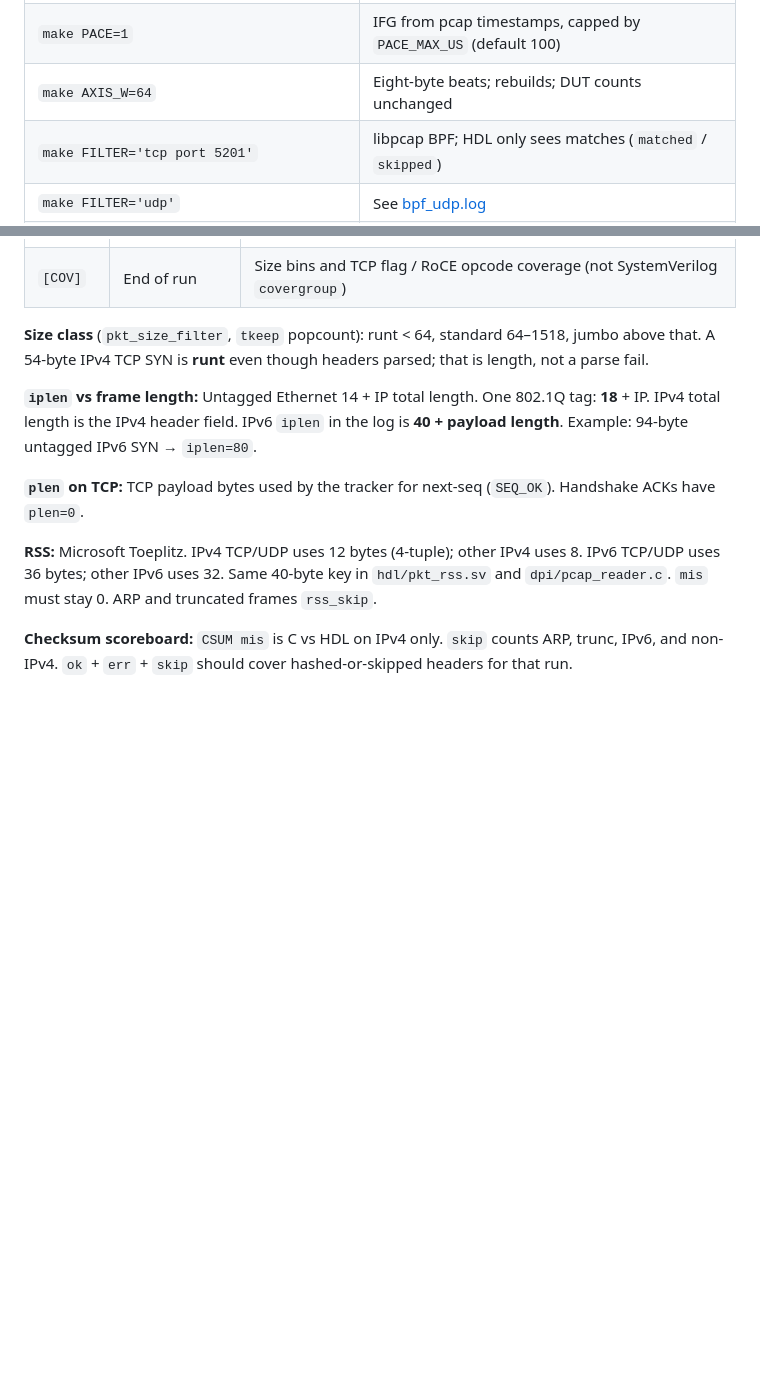
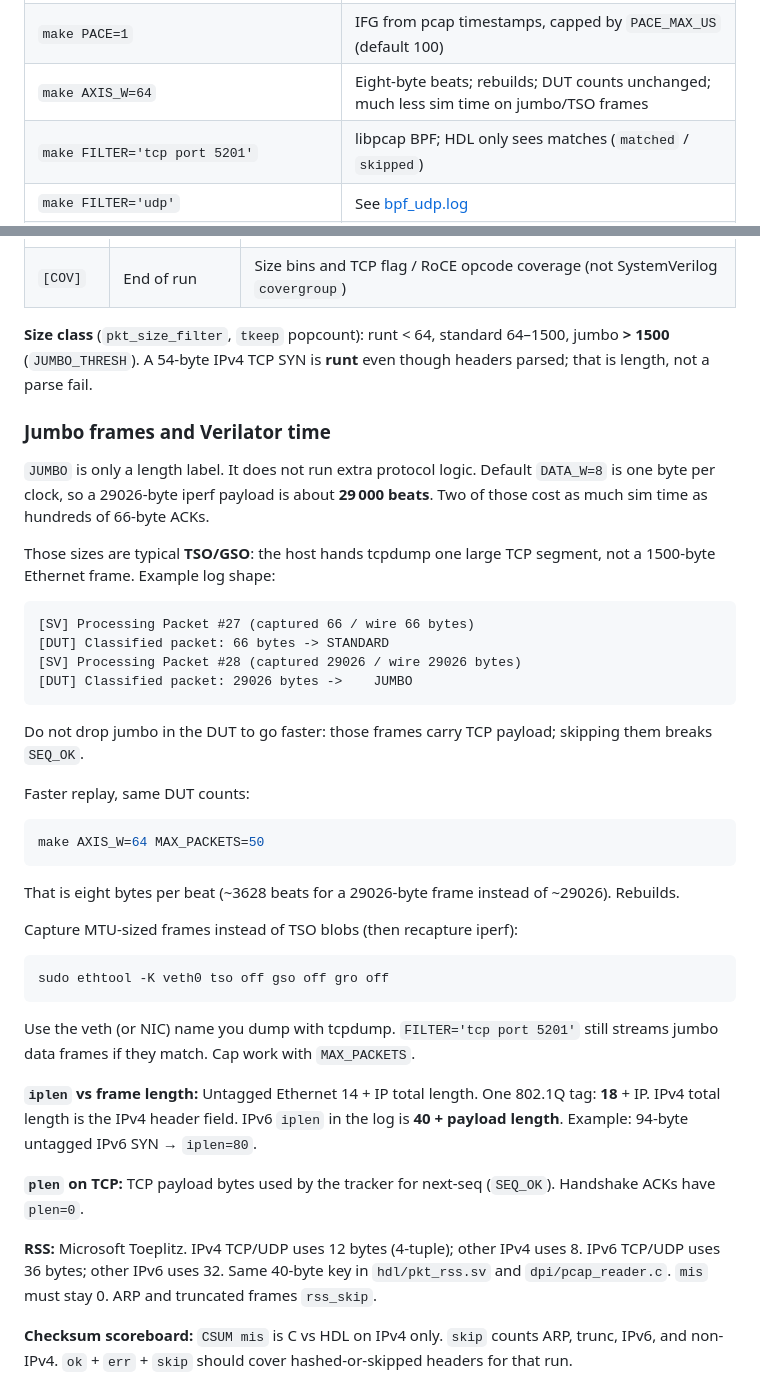
Before and after one commit to khademullah/Pcap2HDL, a Markdown page: examples/README.md, 2 parts joined by grey strips. Rendered like a GitHub page; blank space fills up the shorter version.

Commit message:
Update examples/README for jumbo frames

````diff
--- a/examples/README.md
+++ b/examples/README.md
@@ -35,7 +35,7 @@ Related commands (no dedicated log file; gates must match the parent capture):
 | `make BP=1` | Bench `tready` low every other cycle |
 | `make BP=2` | Extra random `tready`, AND-ed with the slave when `NIC=1` |
 | `make PACE=1` | IFG from pcap timestamps, capped by `PACE_MAX_US` (default 100) |
-| `make AXIS_W=64` | Eight-byte beats; rebuilds; DUT counts unchanged |
+| `make AXIS_W=64` | Eight-byte beats; rebuilds; DUT counts unchanged; much less sim time on jumbo/TSO frames |
 | `make FILTER='tcp port 5201'` | libpcap BPF; HDL only sees matches (`matched` / `skipped`) |
 | `make FILTER='udp'` | See [bpf_udp.log](bpf_udp.log) |
 | `make PCAP=soft_roce.pcap FILTER='udp port 4791'` | Keep RoCE, drop other UDP/TCP |
@@ -58,7 +58,38 @@ Related commands (no dedicated log file; gates must match the parent capture):
 | `[NIC]` | End of run | `off` without `NIC=1`. With the flag: `rx`, `drop`, `byte_mis`, `mis` |
 | `[COV]` | End of run | Size bins and TCP flag / RoCE opcode coverage (not SystemVerilog `covergroup`) |
 
-**Size class** (`pkt_size_filter`, `tkeep` popcount): runt &lt; 64, standard 64–1518, jumbo above that. A 54-byte IPv4 TCP SYN is **runt** even though headers parsed; that is length, not a parse fail.
+**Size class** (`pkt_size_filter`, `tkeep` popcount): runt &lt; 64, standard 64–1500, jumbo **&gt; 1500** (`JUMBO_THRESH`). A 54-byte IPv4 TCP SYN is **runt** even though headers parsed; that is length, not a parse fail.
+
+### Jumbo frames and Verilator time
+
+`JUMBO` is only a length label. It does not run extra protocol logic. Default `DATA_W=8` is one byte per clock, so a 29026-byte iperf payload is about **29 000 beats**. Two of those cost as much sim time as hundreds of 66-byte ACKs.
+
+Those sizes are typical **TSO/GSO**: the host hands tcpdump one large TCP segment, not a 1500-byte Ethernet frame. Example log shape:
+
+```text
+[SV] Processing Packet #27 (captured 66 / wire 66 bytes)
+[DUT] Classified packet: 66 bytes -> STANDARD
+[SV] Processing Packet #28 (captured 29026 / wire 29026 bytes)
+[DUT] Classified packet: 29026 bytes ->    JUMBO
+```
+
+Do not drop jumbo in the DUT to go faster: those frames carry TCP payload; skipping them breaks `SEQ_OK`.
+
+Faster replay, same DUT counts:
+
+```bash
+make AXIS_W=64 MAX_PACKETS=50
+```
+
+That is eight bytes per beat (~3628 beats for a 29026-byte frame instead of ~29026). Rebuilds.
+
+Capture MTU-sized frames instead of TSO blobs (then recapture iperf):
+
+```bash
+sudo ethtool -K veth0 tso off gso off gro off
+```
+
+Use the veth (or NIC) name you dump with tcpdump. `FILTER='tcp port 5201'` still streams jumbo data frames if they match. Cap work with `MAX_PACKETS`.
 
 **`iplen` vs frame length:** Untagged Ethernet 14 + IP total length. One 802.1Q tag: **18** + IP. IPv4 total length is the IPv4 header field. IPv6 `iplen` in the log is **40 + payload length**. Example: 94-byte untagged IPv6 SYN → `iplen=80`.
 
````
